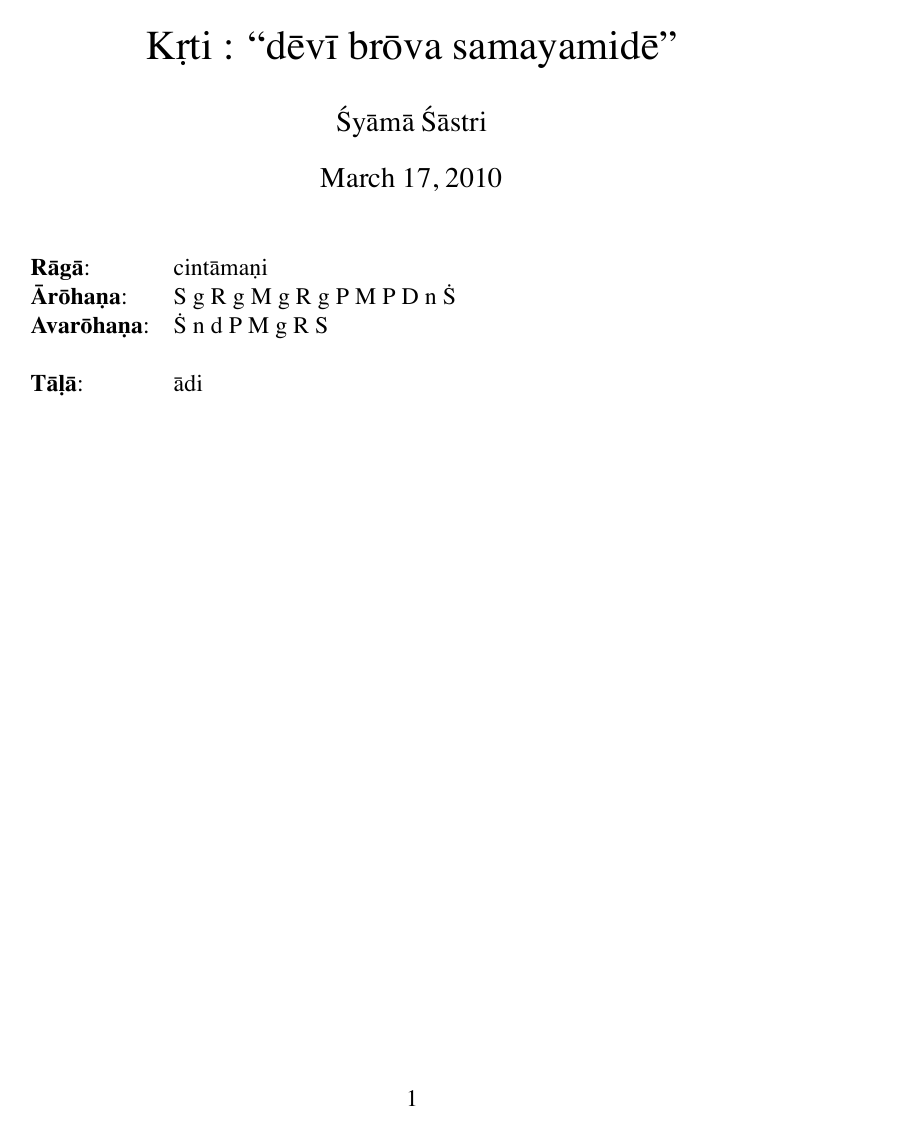
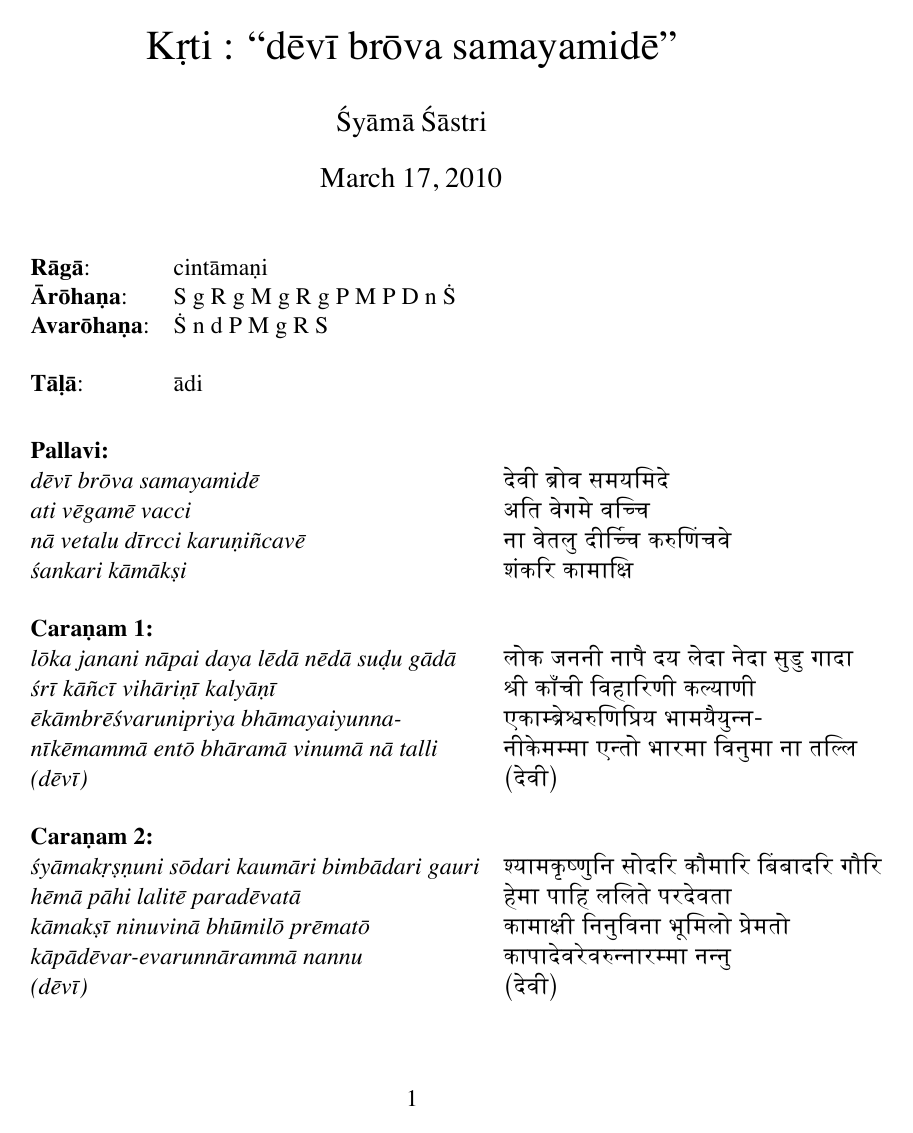
Before and after one commit to srikumarks/notations, a LaTeX document (tex/krti-cintamani-adi-devibrova.tex): page 1 of 3 before the commit and page 1 of 2 after it. The pictures show the PDF file pdf/krti-cintamani-adi-devibrova.pdf that the author committed with the source.

Commit message:
devibrova: reformatted roman-sanskrit transliterations

```diff
--- a/tex/krti-cintamani-adi-devibrova.tex
+++ b/tex/krti-cintamani-adi-devibrova.tex
@@ -106,42 +106,27 @@
 
 
 \begin{tabular}{ll}
-Pallavi: & \emph{d\=ev\=\i{} br\=ova samayamid\=e}\\
- & \emph{ati v\=egam\=e vacci}\\
- & \emph{n\=a vetalu d\=\i rcci karu\d ni\~ncav\=e} \\
- & \emph{\'sankari k\=am\=ak\d si}\\
- & \\
- & \deva{देवी ब्रोव समयमिदे} \\
- & \deva{अति वेगमे वच्चि} \\
- & \deva{ना वेतलु दीर्च्चि करुणिंचवे} \\
- & \deva{शंकरि कामाक्षि} \\
+\textbf{Pallavi:} & \\
+\emph{d\=ev\=\i{} br\=ova samayamid\=e} & \deva{देवी ब्रोव समयमिदे}\\
+ \emph{ati v\=egam\=e vacci} & \deva{अति वेगमे वच्चि} \\
+ \emph{n\=a vetalu d\=\i rcci karu\d ni\~ncav\=e} & \deva{ना वेतलु दीर्च्चि करुणिंचवे} \\
+ \emph{\'sankari k\=am\=ak\d si} & \deva{शंकरि कामाक्षि} \\
  & \\
 
-Cara\d nam 1: & \emph{l\=oka janani n\=apai daya l\=ed\=a n\=ed\=a su\d du g\=ad\=a} \\
- & \emph{\'sr\=\i{} k\=a\~nc\=\i{} vih\=ari\d n\=\i{} kaly\=a\d n\=\i{}} \\
- & \emph{\=ek\=ambr\=e\'svarunipriya bh\=amayaiyunna-}\\
- & \emph{n\=\i{}k\=emamm\=a ent\=o bh\=aram\=a vinum\=a n\=a talli} \\
- & \emph{(d\=ev\=\i)}\\
- & \\
- & \deva{लोक जननी नापै दय लेदा नेदा सुडु गादा} \\
- & \deva{श्री काँची विहारिणी कल्याणी} \\
- & \deva{एकाम्ब्रेश्वरुणिप्रिय भामयैयुन्न-} \\
- & \deva{नीकेमम्मा एन्तो भारमा विनुमा ना तल्लि} \\
- & \deva{(देवी)} \\
+\textbf{Cara\d nam 1:} & \\
+\emph{l\=oka janani n\=apai daya l\=ed\=a n\=ed\=a su\d du g\=ad\=a} & \deva{लोक जननी नापै दय लेदा नेदा सुडु गादा} \\
+ \emph{\'sr\=\i{} k\=a\~nc\=\i{} vih\=ari\d n\=\i{} kaly\=a\d n\=\i{}} & \deva{श्री काँची विहारिणी कल्याणी} \\
+ \emph{\=ek\=ambr\=e\'svarunipriya bh\=amayaiyunna-} & \deva{एकाम्ब्रेश्वरुणिप्रिय भामयैयुन्न-} \\
+ \emph{n\=\i{}k\=emamm\=a ent\=o bh\=aram\=a vinum\=a n\=a talli} & \deva{नीकेमम्मा एन्तो भारमा विनुमा ना तल्लि} \\
+ \emph{(d\=ev\=\i)} & \deva{(देवी)} \\
  & \\
 
-Cara\d nam 2: & \emph{\'sy\=amak\d r\d s\d nuni s\=odari kaum\=ari bimb\=adari gauri} \\
- & \emph{h\=em\=a p\=ahi lalit\=e parad\=evat\=a} \\
- & \emph{k\=amak\d s\=\i{} ninuvin\=a bh\=umil\=o pr\=emat\=o} \\
- & \emph{k\=ap\=ad\=evar-evarunn\=aramm\=a nannu}\\
- & \emph{(d\=ev\=\i)} \\
- & \\
- & \deva{श्यामकृष्णुनि सोदरि कौमारि बिंबादरि गौरि} \\
- & \deva{हेमा पाहि ललिते परदेवता} \\
- & \deva{कामाक्षी निनुविना भूमिलो प्रेमतो} \\
- & \deva{कापादेवरेवरुन्नारम्मा नन्नु} \\
- & \deva{(देवी)}
-
+\textbf{Cara\d nam 2:} & \\
+\emph{\'sy\=amak\d r\d s\d nuni s\=odari kaum\=ari bimb\=adari gauri} & \deva{श्यामकृष्णुनि सोदरि कौमारि बिंबादरि गौरि} \\
+\emph{h\=em\=a p\=ahi lalit\=e parad\=evat\=a} & \deva{हेमा पाहि ललिते परदेवता} \\
+\emph{k\=amak\d s\=\i{} ninuvin\=a bh\=umil\=o pr\=emat\=o} & \deva{कामाक्षी निनुविना भूमिलो प्रेमतो} \\
+\emph{k\=ap\=ad\=evar-evarunn\=aramm\=a nannu} & \deva{कापादेवरेवरुन्नारम्मा नन्नु} \\
+\emph{(d\=ev\=\i)} & \deva{(देवी)}
 \end{tabular}
 
 \section*{References}
```
Also changed, not shown: pdf/krti-cintamani-adi-devibrova.pdf.
